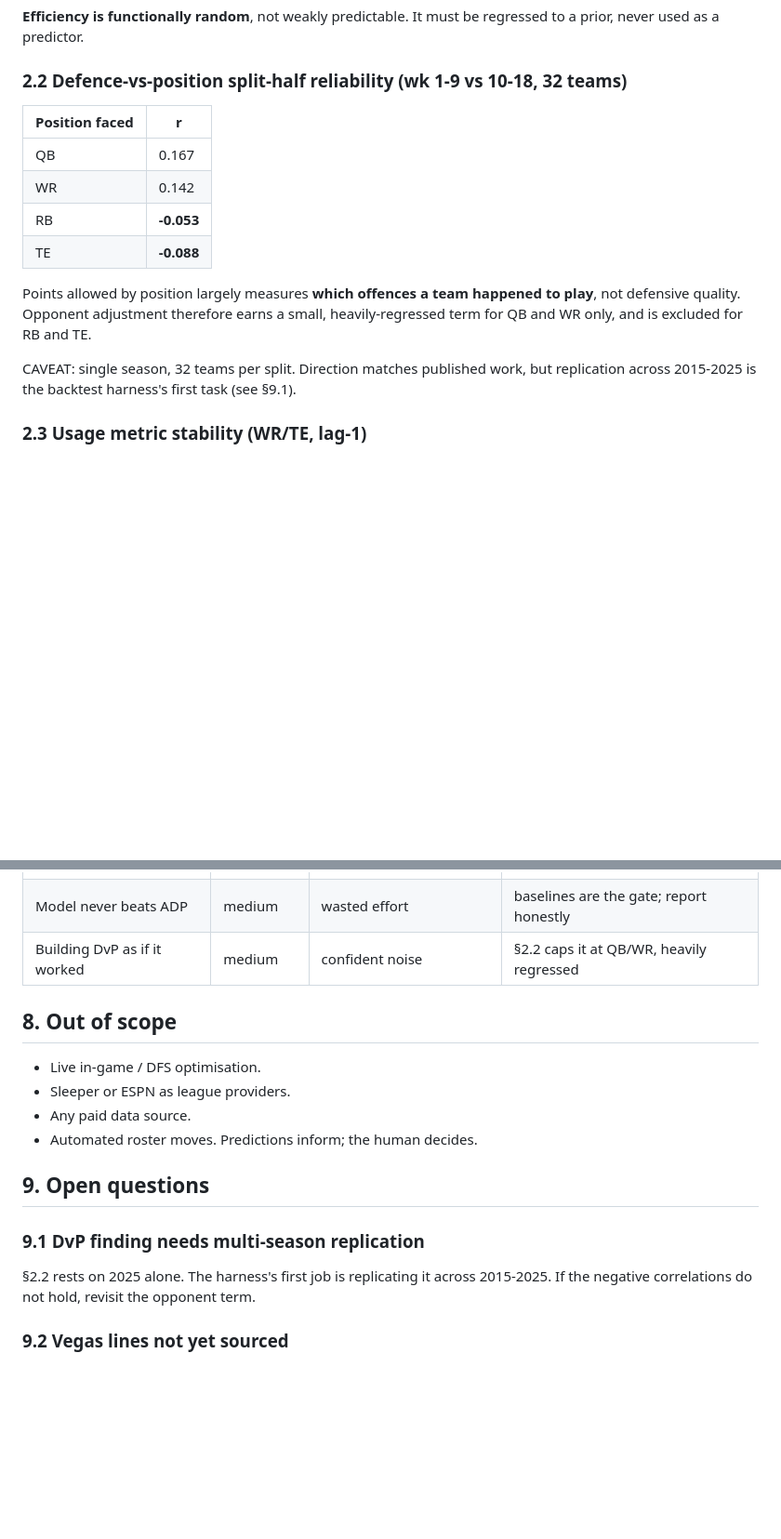
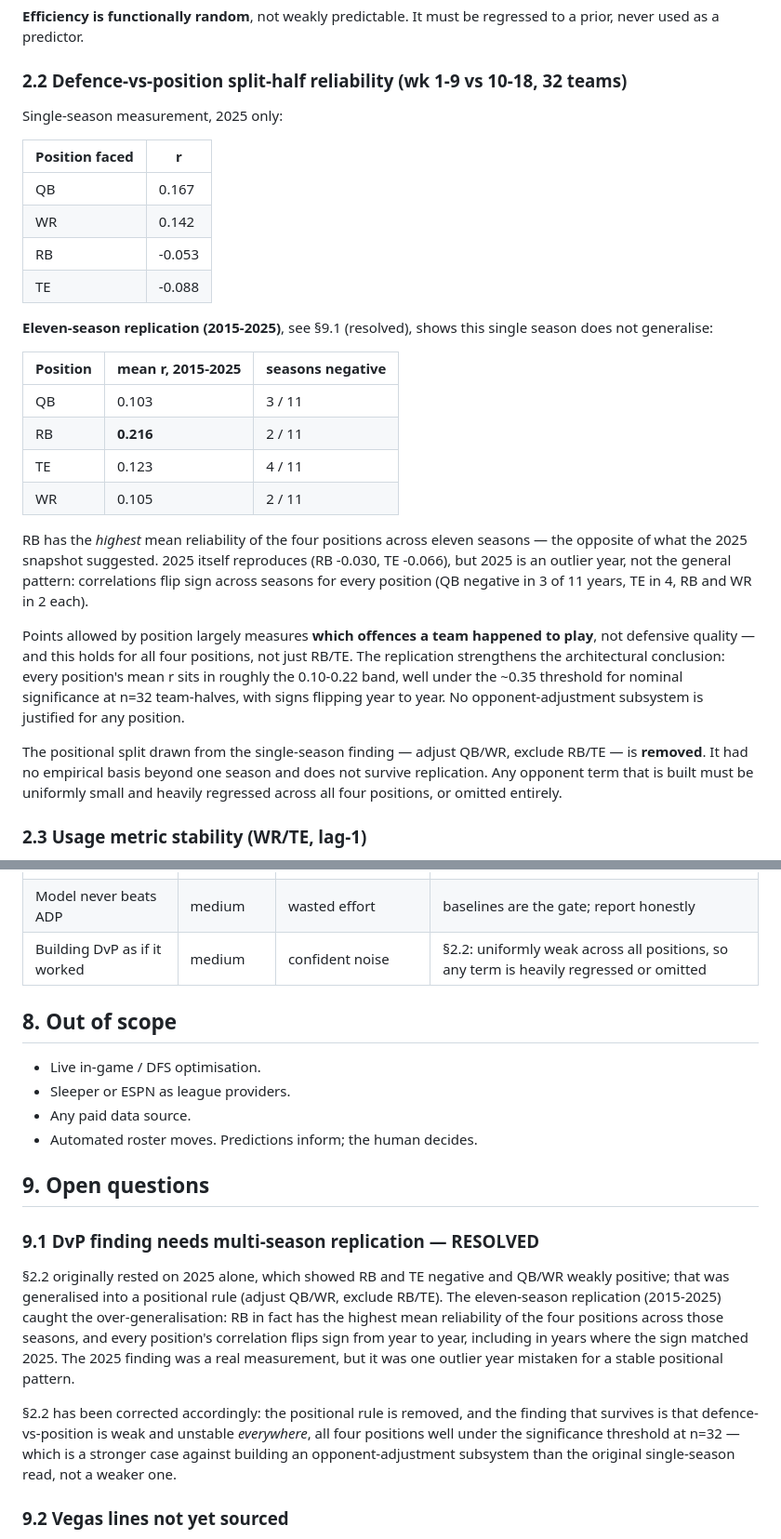
Before and after one commit to SaintedRogue/TokenTouchdowns, a Markdown page: docs/prediction-engine-design.md, 2 parts joined by grey strips. Shown at 93% size. GitHub-like rendering; blank space fills up the shorter version.

```diff
--- a/docs/prediction-engine-design.md
+++ b/docs/prediction-engine-design.md
@@ -56,19 +56,43 @@ regressed to a prior, never used as a predictor.
 
 ### 2.2 Defence-vs-position split-half reliability (wk 1-9 vs 10-18, 32 teams)
 
+Single-season measurement, 2025 only:
+
 | Position faced | r |
 |---|---|
 | QB | 0.167 |
 | WR | 0.142 |
-| RB | **-0.053** |
-| TE | **-0.088** |
+| RB | -0.053 |
+| TE | -0.088 |
+
+**Eleven-season replication (2015-2025)**, see §9.1 (resolved), shows this
+single season does not generalise:
+
+| Position | mean r, 2015-2025 | seasons negative |
+|---|---|---|
+| QB | 0.103 | 3 / 11 |
+| RB | **0.216** | 2 / 11 |
+| TE | 0.123 | 4 / 11 |
+| WR | 0.105 | 2 / 11 |
+
+RB has the *highest* mean reliability of the four positions across eleven
+seasons — the opposite of what the 2025 snapshot suggested. 2025 itself
+reproduces (RB -0.030, TE -0.066), but 2025 is an outlier year, not the
+general pattern: correlations flip sign across seasons for every position
+(QB negative in 3 of 11 years, TE in 4, RB and WR in 2 each).
 
 Points allowed by position largely measures **which offences a team happened to
-play**, not defensive quality. Opponent adjustment therefore earns a small,
-heavily-regressed term for QB and WR only, and is excluded for RB and TE.
+play**, not defensive quality — and this holds for all four positions, not just
+RB/TE. The replication strengthens the architectural conclusion: every
+position's mean r sits in roughly the 0.10-0.22 band, well under the ~0.35
+threshold for nominal significance at n=32 team-halves, with signs flipping
+year to year. No opponent-adjustment subsystem is justified for any position.
 
-CAVEAT: single season, 32 teams per split. Direction matches published work, but
-replication across 2015-2025 is the backtest harness's first task (see §9.1).
+The positional split drawn from the single-season finding — adjust QB/WR,
+exclude RB/TE — is **removed**. It had no empirical basis beyond one season
+and does not survive replication. Any opponent term that is built must be
+uniformly small and heavily regressed across all four positions, or omitted
+entirely.
 
 ### 2.3 Usage metric stability (WR/TE, lag-1)
 
@@ -171,7 +243,7 @@ is also the one the league forces.
 | Overfitting to one season | high | brittle | walk-forward across 2015-2025 |
 | nflverse schema drift | medium | ingest breaks | pin asset names; fail loudly |
 | Model never beats ADP | medium | wasted effort | baselines are the gate; report honestly |
-| Building DvP as if it worked | medium | confident noise | §2.2 caps it at QB/WR, heavily regressed |
+| Building DvP as if it worked | medium | confident noise | §2.2: uniformly weak across all positions, so any term is heavily regressed or omitted |
 
 ## 8. Out of scope
 
@@ -182,9 +254,21 @@ is also the one the league forces.
 
 ## 9. Open questions
 
-### 9.1 DvP finding needs multi-season replication
-§2.2 rests on 2025 alone. The harness's first job is replicating it across
-2015-2025. If the negative correlations do not hold, revisit the opponent term.
+### 9.1 DvP finding needs multi-season replication — RESOLVED
+§2.2 originally rested on 2025 alone, which showed RB and TE negative and
+QB/WR weakly positive; that was generalised into a positional rule (adjust
+QB/WR, exclude RB/TE). The eleven-season replication (2015-2025) caught the
+over-generalisation: RB in fact has the highest mean reliability of the four
+positions across those seasons, and every position's correlation flips sign
+from year to year, including in years where the sign matched 2025. The 2025
+finding was a real measurement, but it was one outlier year mistaken for a
+stable positional pattern.
+
+§2.2 has been corrected accordingly: the positional rule is removed, and the
+finding that survives is that defence-vs-position is weak and unstable
+*everywhere*, all four positions well under the significance threshold at
+n=32 — which is a stronger case against building an opponent-adjustment
+subsystem than the original single-season read, not a weaker one.
 
 ### 9.2 Vegas lines not yet sourced
 Implied team total is widely the strongest single short-term predictor and is not
```
Also changed, not shown: other parts of docs/prediction-engine-design.md (+49 -1 lines), analytics/README.md (added, +54 -0 lines).
